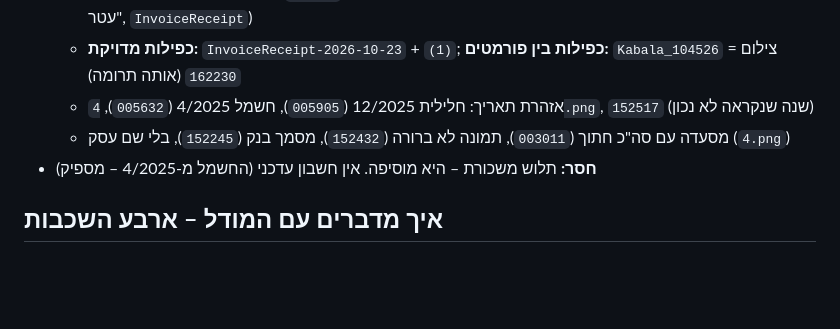
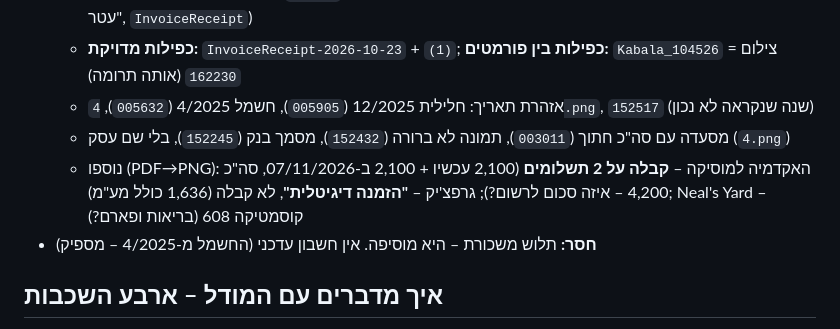
Before and after one commit to YehuditCodes/receipt-agent, a Markdown page: docs/PLAN.md, the part around the change. Drawn GitHub-style; blank space fills up the shorter version.

Commit message:
Plan: three more converted PDFs for run 2
Co-Authored-By: Claude Opus 5.5 <noreply@anthropic.com>

```diff
--- a/docs/PLAN.md
+++ b/docs/PLAN.md
@@ -285,6 +285,7 @@ receipt-agent/
   - **כפילות מדויקת:** `InvoiceReceipt-2026-10-23` + `(1)`; **כפילות בין פורמטים:** `Kabala_104526` = צילום `162230` (אותה תרומה)
   - אזהרת תאריך: חלילית 12/2025 (`005905`), חשמל 4/2025 (`005632`), `4.png`, `152517` (שנה שנקראה לא נכון)
   - מסעדה עם סה"כ חתוך (`003011`), תמונה לא ברורה (`152432`), מסמך בנק (`152245`), בלי שם עסק (`4.png`)
+  - נוספו (PDF→PNG): האקדמיה למוסיקה – **קבלה על 2 תשלומים** (2,100 עכשיו + 2,100 ב-07/11/2026, סה"כ 4,200 – איזה סכום לרשום?); גרפצ'יק – **"הזמנה דיגיטלית"**, לא קבלה (1,636 כולל מע"מ); Neal's Yard – קוסמטיקה 608 (בריאות ופארם?)
 - **חסר:** תלוש משכורת – היא מוסיפה. אין חשבון עדכני (החשמל מ-4/2025 – מספיק)
 
 ## איך מדברים עם המודל – ארבע השכבות
```
